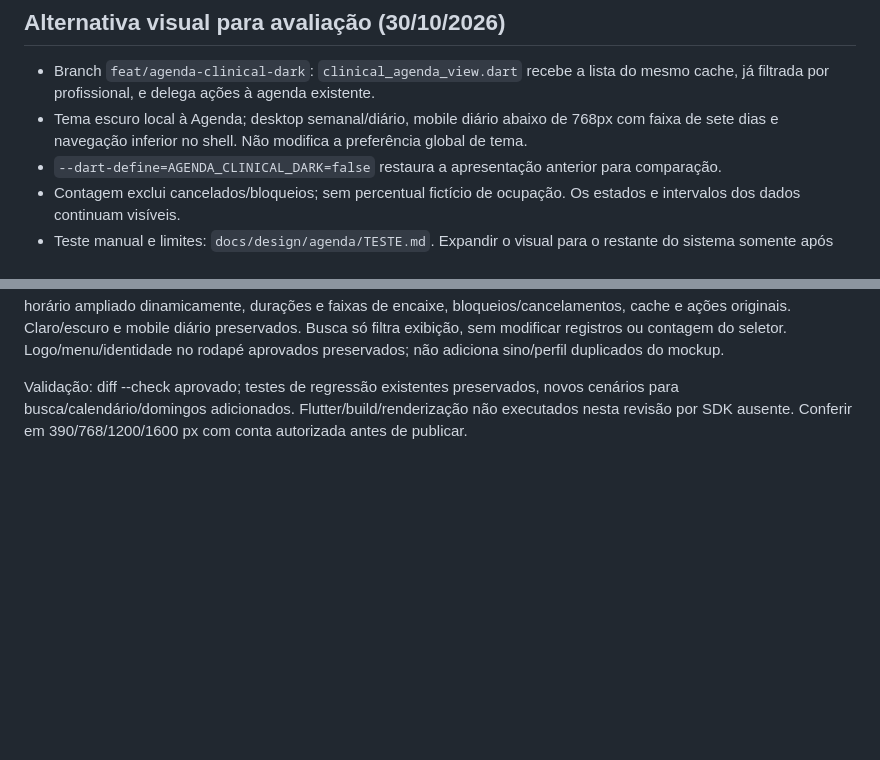
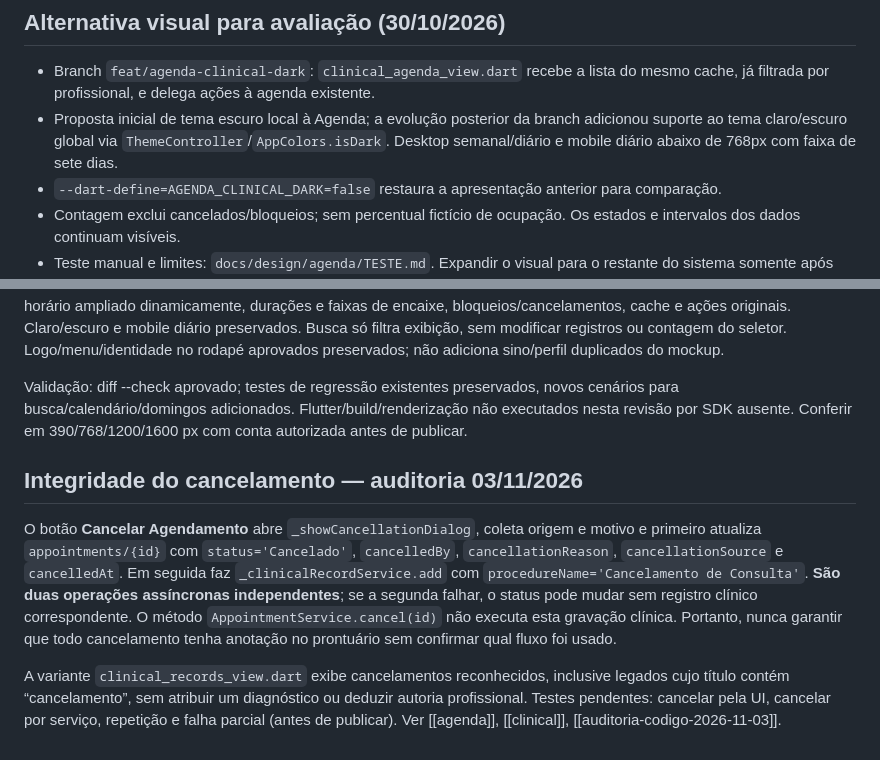
Before and after one commit to gabrielabrahaodev/NexoSaude, a Markdown page: obsidian/screens/agenda-manager.md, 2 parts joined by grey strips. Rendered like a GitHub page; blank space fills up the shorter version.

Commit message:
docs(obsidian): reconciliar screens/agenda-manager.md com codigo em branch clinica

```diff
--- a/obsidian/screens/agenda-manager.md
+++ b/obsidian/screens/agenda-manager.md
@@ -45,7 +45,7 @@ Ver/editar/cancelar/finalizar atendimento; célula vazia cria; long-press exclui
 ## Alternativa visual para avaliação (30/10/2026)
 
 - Branch `feat/agenda-clinical-dark`: `clinical_agenda_view.dart` recebe a lista do mesmo cache, já filtrada por profissional, e delega ações à agenda existente.
-- Tema escuro local à Agenda; desktop semanal/diário, mobile diário abaixo de 768px com faixa de sete dias e navegação inferior no shell. Não modifica a preferência global de tema.
+- Proposta inicial de tema escuro local à Agenda; a evolução posterior da branch adicionou suporte ao tema claro/escuro global via `ThemeController`/`AppColors.isDark`. Desktop semanal/diário e mobile diário abaixo de 768px com faixa de sete dias.
 - `--dart-define=AGENDA_CLINICAL_DARK=false` restaura a apresentação anterior para comparação.
 - Contagem exclui cancelados/bloqueios; sem percentual fictício de ocupação. Os estados e intervalos dos dados continuam visíveis.
 - Teste manual e limites: `docs/design/agenda/TESTE.md`. Expandir o visual para o restante do sistema somente após avaliação do usuário.
@@ -69,3 +69,9 @@ A apresentação clínica respeita `ThemeController`/`AppColors.isDark`, incluin
 Referência screen(10).png/code(7).html/DESIGN(7).md: barra compacta com Dia/Semana, Mês (abre calendário para escolher uma data e entrar no dia), profissional real, período/anterior/próxima/Hoje e busca local por paciente/procedimento. Cabeçalhos redundantes removidos; cartões compactos com faixa de status e tipografia ampliada. Grade de segunda a sábado, expandida para domingo quando há agendamentos; domingo também acessível na faixa diária/calendário. Mantém horário ampliado dinamicamente, durações e faixas de encaixe, bloqueios/cancelamentos, cache e ações originais. Claro/escuro e mobile diário preservados. Busca só filtra exibição, sem modificar registros ou contagem do seletor. Logo/menu/identidade no rodapé aprovados preservados; não adiciona sino/perfil duplicados do mockup.
 
 Validação: diff --check aprovado; testes de regressão existentes preservados, novos cenários para busca/calendário/domingos adicionados. Flutter/build/renderização não executados nesta revisão por SDK ausente. Conferir em 390/768/1200/1600 px com conta autorizada antes de publicar.
+
+## Integridade do cancelamento — auditoria 03/11/2026
+
+O botão **Cancelar Agendamento** abre `_showCancellationDialog`, coleta origem e motivo e primeiro atualiza `appointments/{id}` com `status='Cancelado'`, `cancelledBy`, `cancellationReason`, `cancellationSource` e `cancelledAt`. Em seguida faz `_clinicalRecordService.add` com `procedureName='Cancelamento de Consulta'`. **São duas operações assíncronas independentes**; se a segunda falhar, o status pode mudar sem registro clínico correspondente. O método `AppointmentService.cancel(id)` não executa esta gravação clínica. Portanto, nunca garantir que todo cancelamento tenha anotação no prontuário sem confirmar qual fluxo foi usado.
+
+A variante `clinical_records_view.dart` exibe cancelamentos reconhecidos, inclusive legados cujo título contém “cancelamento”, sem atribuir um diagnóstico ou deduzir autoria profissional. Testes pendentes: cancelar pela UI, cancelar por serviço, repetição e falha parcial (antes de publicar). Ver [[agenda]], [[clinical]], [[auditoria-codigo-2026-11-03]].
```
